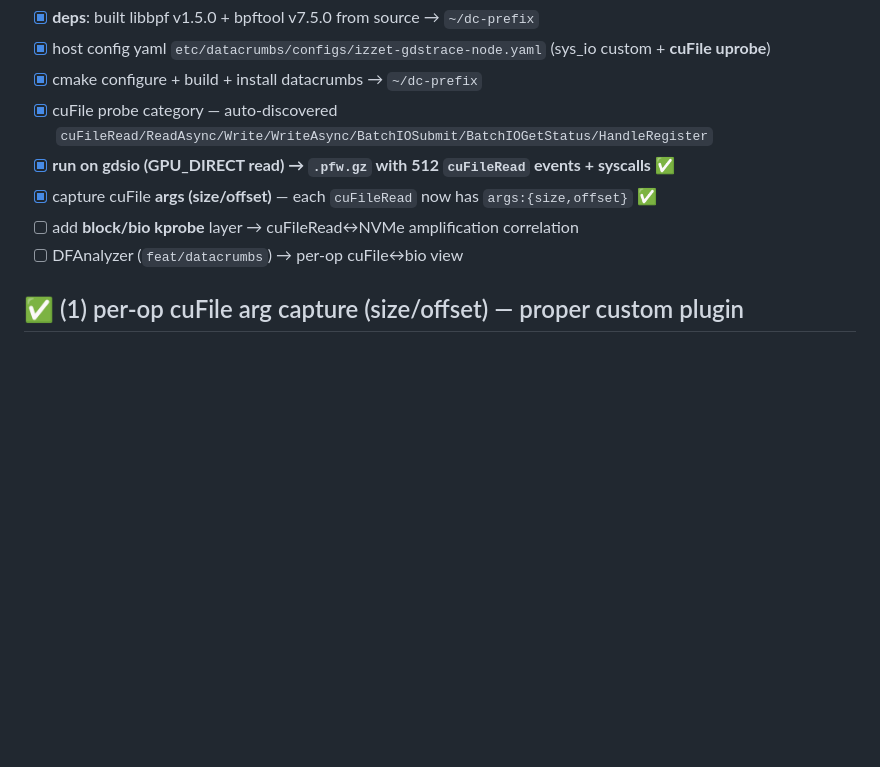
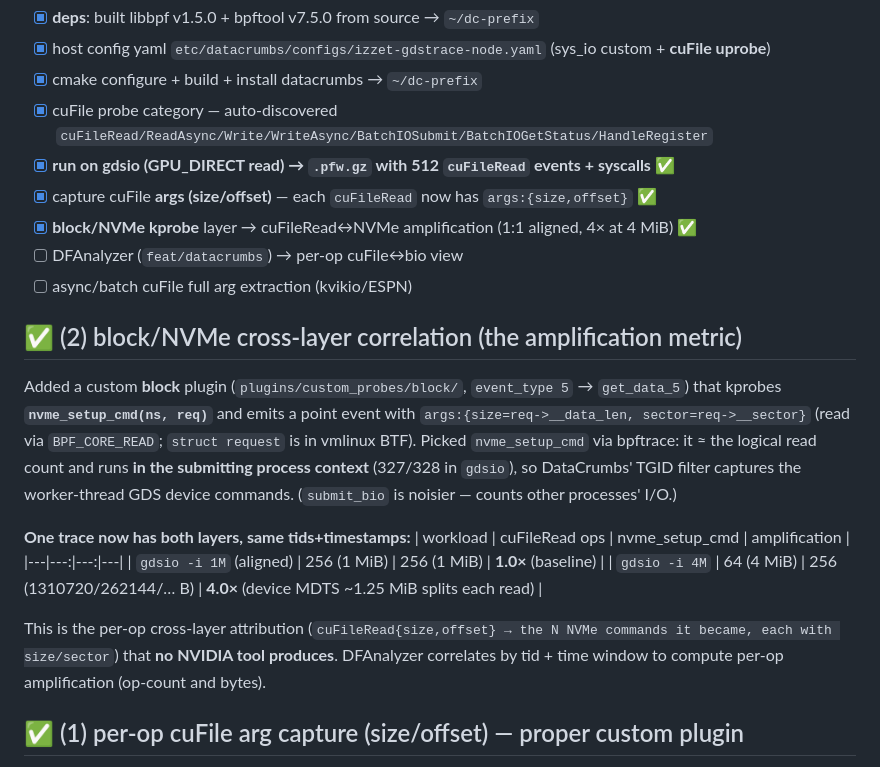
Before and after one commit to izzet/gdsight, a Markdown page: DATACRUMBS-GDS-BUILD-LOG.md, the part around the change. Drawn GitHub-style; blank space fills up the shorter version.

Commit message:
DataCrumbs: block/NVMe cross-layer amplification (cuFileRead -> nvme_setup_cmd)
Custom block plugin kprobes nvme_setup_cmd (size/sector via CO-RE); one trace now correlates
cuFileRead -> the N NVMe commands it became. Validated cross-layer amplification: 1.0x aligned 1MiB,
4.0x at 4MiB (MDTS split). The per-op cross-layer attribution no NVIDIA tool gives. Details in
DATACRUMBS-GDS-BUILD-LOG.md; submodule feat/cufile-gds.

```diff
--- a/DATACRUMBS-GDS-BUILD-LOG.md
+++ b/DATACRUMBS-GDS-BUILD-LOG.md
@@ -20,8 +20,27 @@ layer, run it on a GDS workload, and analyze the `.pfw.gz` trace with **DFAnalyz
 - [x] cuFile probe category — auto-discovered `cuFileRead/ReadAsync/Write/WriteAsync/BatchIOSubmit/BatchIOGetStatus/HandleRegister`
 - [x] **run on gdsio (GPU_DIRECT read) → `.pfw.gz` with 512 `cuFileRead` events + syscalls** ✅
 - [x] capture cuFile **args (size/offset)** — each `cuFileRead` now has `args:{size,offset}` ✅
-- [ ] add **block/bio kprobe** layer → cuFileRead↔NVMe amplification correlation
+- [x] **block/NVMe kprobe** layer → cuFileRead↔NVMe amplification (1:1 aligned, 4× at 4 MiB) ✅
 - [ ] DFAnalyzer (`feat/datacrumbs`) → per-op cuFile↔bio view
+- [ ] async/batch cuFile full arg extraction (kvikio/ESPN)
+
+## ✅ (2) block/NVMe cross-layer correlation (the amplification metric)
+Added a custom **block** plugin (`plugins/custom_probes/block/`, `event_type 5` → `get_data_5`) that
+kprobes **`nvme_setup_cmd(ns, req)`** and emits a point event with
+`args:{size=req->__data_len, sector=req->__sector}` (read via `BPF_CORE_READ`; `struct request` is in
+vmlinux BTF). Picked `nvme_setup_cmd` via bpftrace: it ≈ the logical read count and runs **in the
+submitting process context** (327/328 in `gdsio`), so DataCrumbs' TGID filter captures the worker-thread
+GDS device commands. (`submit_bio` is noisier — counts other processes' I/O.)
+
+**One trace now has both layers, same tids+timestamps:**
+| workload | cuFileRead ops | nvme_setup_cmd | amplification |
+|---|---:|---:|---|
+| `gdsio -i 1M` (aligned) | 256 (1 MiB) | 256 (1 MiB) | **1.0×** (baseline) |
+| `gdsio -i 4M` | 64 (4 MiB) | 256 (1310720/262144/… B) | **4.0×** (device MDTS ~1.25 MiB splits each read) |
+
+This is the per-op cross-layer attribution (`cuFileRead{size,offset} → the N NVMe commands it became,
+each with size/sector`) that **no NVIDIA tool produces**. DFAnalyzer correlates by tid + time window
+to compute per-op amplification (op-count and bytes).
 
 ## ✅ (1) per-op cuFile arg capture (size/offset) — proper custom plugin
 `gdsio -i 1M` → 512 `cuFileRead` events, all `args:{"size":1048576,"offset":<varies>}` + duration +
```
